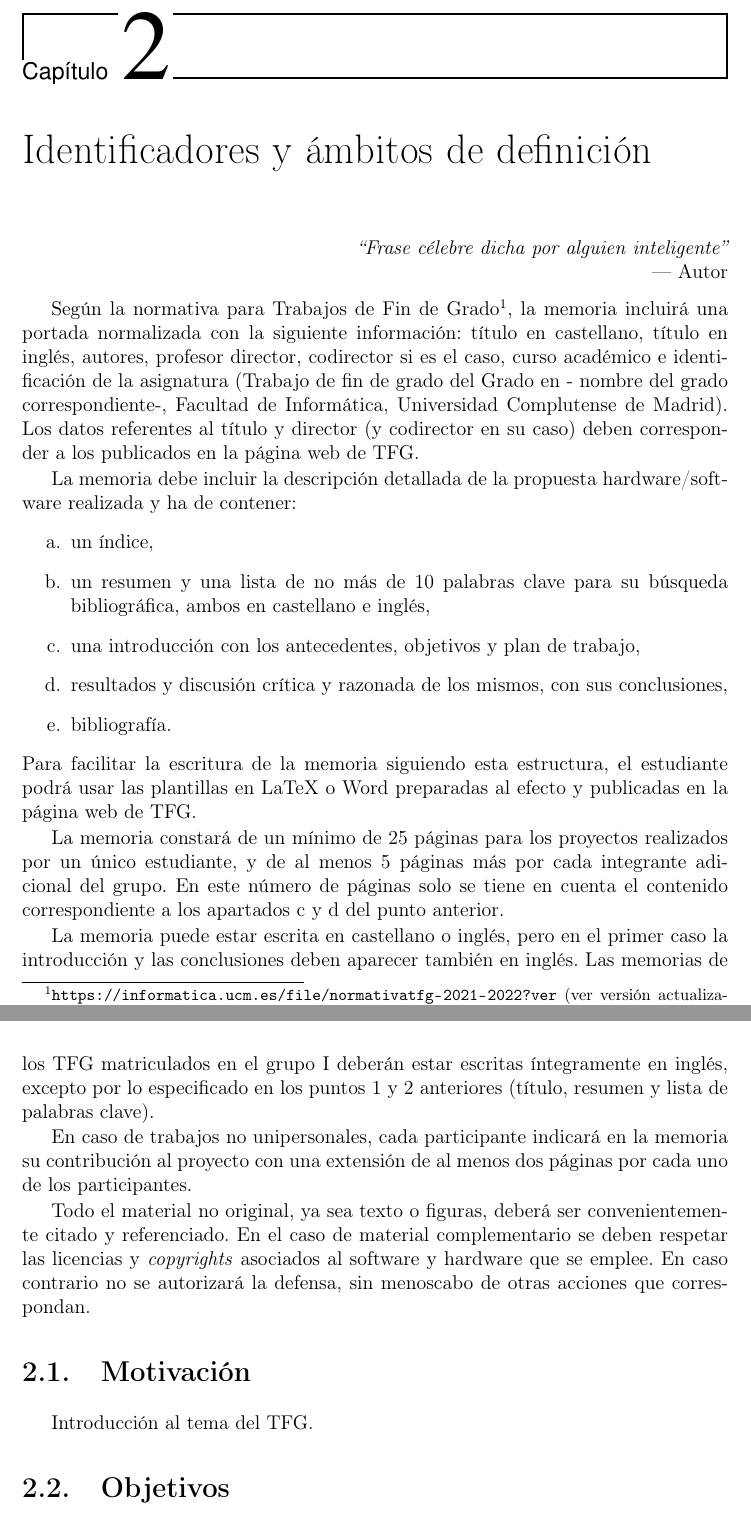
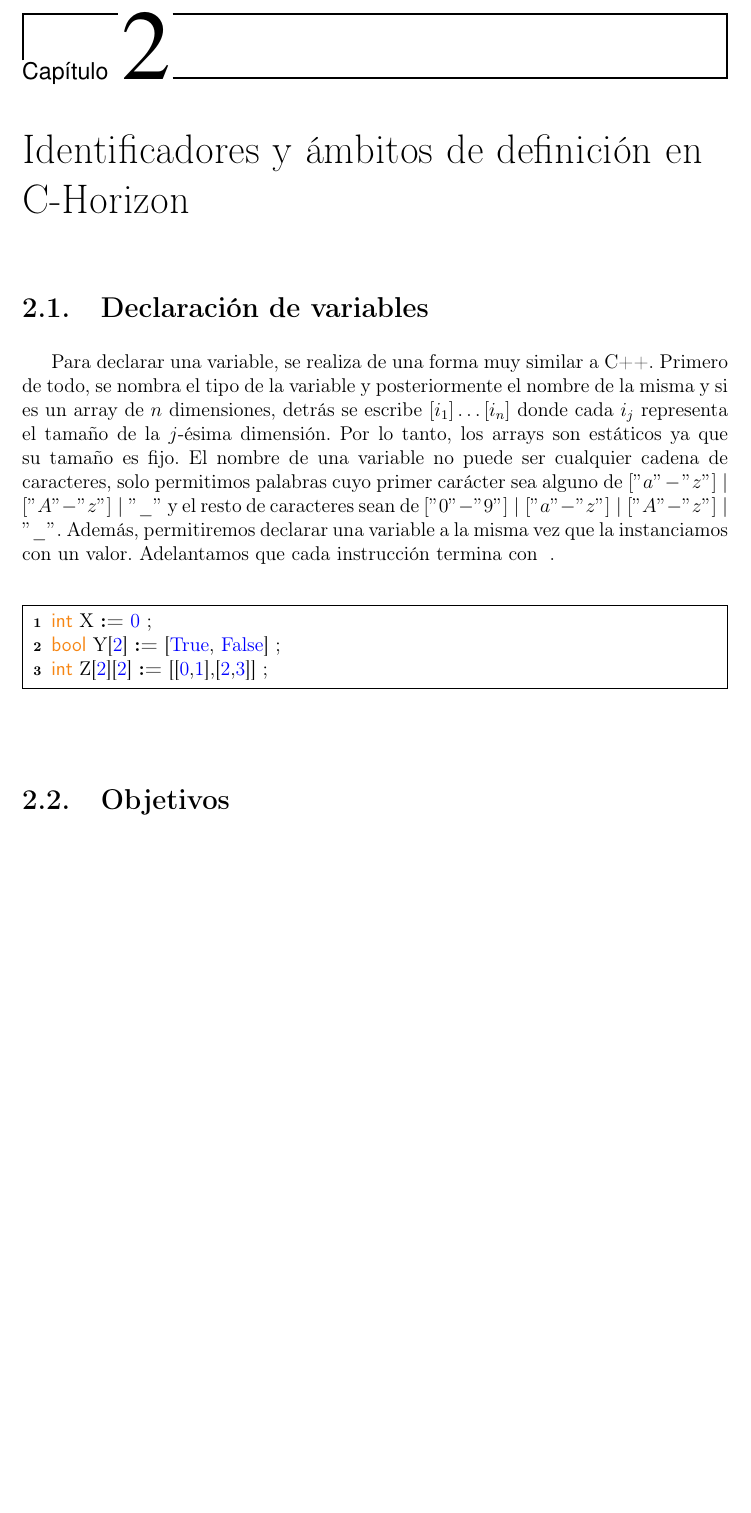
Before and after one commit to RafaelMP02/UCM-PL, a LaTeX book (PrimeraEntrega/TFGTeXiS.tex, which reads PrimeraEntrega/Capitulos/IdentificadoresYAmbitosDeDefinicion.tex): two parts of pages 11 and 12 of 36 before the commit and part of page 11 of 35 after it, the two joined at a grey line, cut so that both start at the same text, the shorter picture padded with empty space. Compiled offline with pdfLaTeX; a LaTeX package or settings file that is missing is left out.

Commit message:
Asignación de variables

```diff
--- a/PrimeraEntrega/Capitulos/IdentificadoresYAmbitosDeDefinicion.tex
+++ b/PrimeraEntrega/Capitulos/IdentificadoresYAmbitosDeDefinicion.tex
@@ -1,34 +1,27 @@
-\chapter{Identificadores y ámbitos de definición}
+\chapter{Identificadores y ámbitos de definición en C-Horizon}
 \label{cap:identificadores}
 
-\chapterquote{Frase célebre dicha por alguien inteligente}{Autor}
-
-Según la normativa  para Trabajos de Fin de Grado\footnote{\url{https://informatica.ucm.es/file/normativatfg-2021-2022?ver} (ver versión actualizada para cada curso académico)}, la memoria incluirá una portada normalizada con la siguiente información: título en castellano, título en inglés, autores, profesor director, codirector si es el caso, curso
-académico e identificación de la asignatura (Trabajo de fin de grado del Grado en -
-nombre del grado correspondiente-, Facultad de Informática, Universidad Complutense de Madrid). Los datos referentes al título y director (y codirector en su caso) deben corresponder a los publicados en la página web de TFG.
-
-La memoria debe incluir la descripción detallada de la propuesta hardware/software realizada y ha de contener:
-\begin{enumerate}
-\renewcommand{\theenumi}{\alph{enumi}}
-	\item un índice,
-	\item un resumen y una lista de no más de 10 palabras clave para su búsqueda bibliográfica, ambos en castellano e inglés,
-	\item una introducción con los antecedentes, objetivos y plan de trabajo,
-	\item resultados y discusión crítica y razonada de los mismos, con sus conclusiones,
-	\item bibliografía.
-\end{enumerate}
-Para facilitar la escritura de la memoria siguiendo esta estructura, el estudiante podrá usar las plantillas en LaTeX o Word preparadas al efecto y publicadas en la página web de TFG.
-
-La memoria constará de un mínimo de 25 páginas para los proyectos realizados por un único estudiante, y de al menos 5 páginas más por cada integrante adicional del grupo. En este número de páginas solo se tiene en cuenta el contenido correspondiente a los apartados c y d del punto anterior.
-
-La memoria puede estar escrita en castellano o inglés, pero en el primer caso la introducción y las conclusiones deben aparecer también en inglés. Las memorias de los TFG matriculados en el grupo I deberán estar escritas íntegramente en inglés, excepto por lo especificado en los puntos 1 y 2 anteriores (título, resumen y lista de palabras clave).
-
-En caso de trabajos no unipersonales, cada participante indicará en la memoria su contribución al proyecto con una extensión de al menos dos páginas por cada uno de los participantes.
-
-Todo el material no original, ya sea texto o figuras, deberá ser convenientemente citado y referenciado. En el caso de material complementario se deben respetar las licencias y \emph{copyrights} asociados al software y hardware que se emplee. En caso contrario no se autorizará la defensa, sin menoscabo de otras acciones que correspondan.
 
 
-\section{Motivación}
-Introducción al tema del TFG.
+
+\section{Declaración de variables}
+Para declarar una variable, se realiza de una forma muy similar a C++.
+Primero de todo, se nombra el tipo de la variable y posteriormente el nombre de la misma y si es un array de $n$ dimensiones, detrás se escribe
+$ [ i_{1} ] \dots [ i_{n} ]$ donde cada $i_{j}$ representa el tamaño de la $j$-ésima dimensión. Por lo tanto, los arrays son estáticos ya que su tamaño es fijo. El nombre de una variable no puede ser cualquier cadena de caracteres, solo permitimos palabras cuyo primer carácter sea alguno de
+$["a"-"z"] \mid ["A"-"z"] \mid  "\_"$
+y el resto de caracteres sean de
+$["0"-"9"] \mid  ["a"-"z"] \mid  ["A"-"z"] \mid  "\_"$.
+Además, permitiremos declarar una variable a la misma vez que la instanciamos con un valor. Adelantamos que cada instrucción termina con \;.
+
+\begin{algorithm}
+
+	\Integer X \Assign \const{0} \;
+
+	\Boolean Y[\const{2}] \Assign [\const{True}, \const{False}] \;
+
+	\Integer Z[\const{2}][\const{2}] \Assign [[\const{0},\const{1}],[\const{2},\const{3}]] \;
+\end{algorithm}
+
 
 
 \section{Objetivos}
```
Also changed, not shown: PrimeraEntrega/Capitulos/GestionDeErrores.tex (+1 -1 lines), PrimeraEntrega/Capitulos/Tipos.tex (+1 -1 lines), PrimeraEntrega/Cascaras/cover.tex (+1 -2 lines), PrimeraEntrega/Cascaras/fin.tex (+21 -21 lines), PrimeraEntrega/constantes.tex (+40 -0 lines), PrimeraEntrega/TFGTeXiS.pdf, 2 other files.
